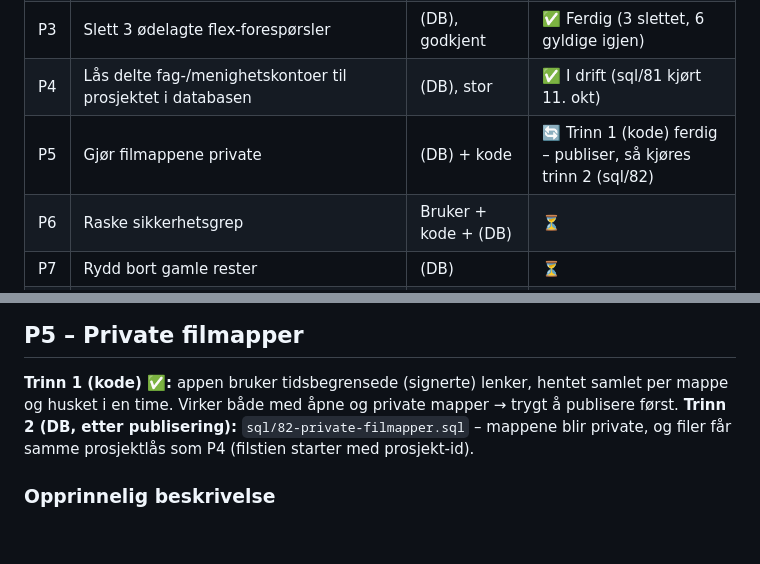
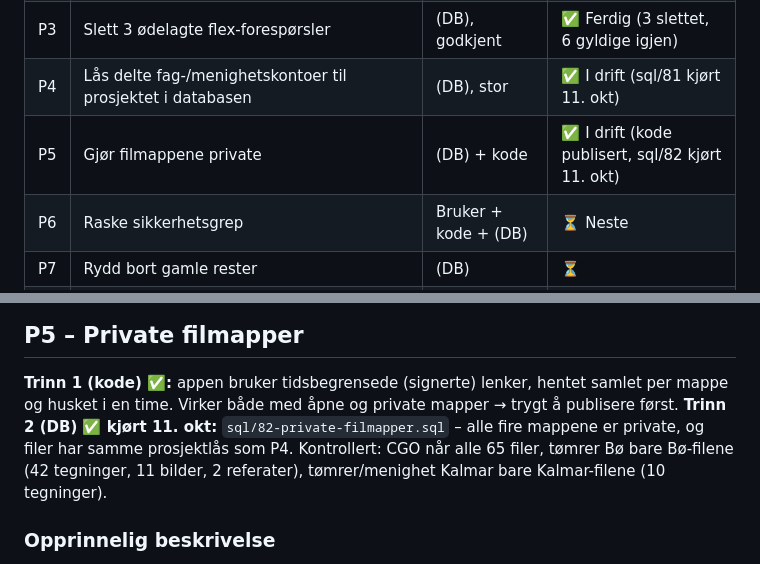
Before and after one commit to zscscw54c2-ship-it/ldc-tomrerportalen, a Markdown page: docs/forbedringsplan.md, 2 parts joined by grey strips. GitHub-like rendering; blank space fills up the shorter version.

Commit message:
P5 trinn 2 kjørt: filmappene er private med prosjektlås (sql/82)
Alle fire mappene (tegninger, dokumentasjon, referater, handleliste) er
satt til private, og storage.objects har fått en restriktiv regel som
krever can_see_project() for prosjektet i filstien. Kontrollert som
hver rolle: CGO når alle 65 filer, tømrer Bø bare Bø-filene, tømrer og
menighet Kalmar bare Kalmar-filene. Planen er oppdatert.

Co-Authored-By: Claude Opus 5.5 <noreply@anthropic.com>
Claude-Session: https://claude.ai/code/session_01GHvSfnKeKnaoJMdynmYKuK

```diff
--- a/docs/forbedringsplan.md
+++ b/docs/forbedringsplan.md
@@ -11,8 +11,8 @@ Merket **(DB)** = endrer databasen → forklares og venter på «ok» før noe k
 | P2 | Menighetens Behov-utfylling virker ikke helt | Kode + (DB) | ✅ Publisert |
 | P3 | Slett 3 ødelagte flex-forespørsler | (DB), godkjent | ✅ Ferdig (3 slettet, 6 gyldige igjen) |
 | P4 | Lås delte fag-/menighetskontoer til prosjektet i databasen | (DB), stor | ✅ I drift (sql/81 kjørt 11. okt) |
-| P5 | Gjør filmappene private | (DB) + kode | 🔄 Trinn 1 (kode) ferdig – publiser, så kjøres trinn 2 (sql/82) |
-| P6 | Raske sikkerhetsgrep | Bruker + kode + (DB) | ⏳ |
+| P5 | Gjør filmappene private | (DB) + kode | ✅ I drift (kode publisert, sql/82 kjørt 11. okt) |
+| P6 | Raske sikkerhetsgrep | Bruker + kode + (DB) | ⏳ Neste |
 | P7 | Rydd bort gamle rester | (DB) | ⏳ |
 | P8 | Forbedringer (oppsettstatus, innloggingsinfo, utskrift, arkivering, eksport, frakoblet) | Kode, noe (DB) | ⏳ |
 
@@ -76,8 +76,9 @@ lese alle 217 personer (telefon, adresse) på tvers av prosjekter; menigheten og
 ## P5 – Private filmapper
 **Trinn 1 (kode) ✅:** appen bruker tidsbegrensede (signerte) lenker, hentet samlet per mappe og
 husket i en time. Virker både med åpne og private mapper → trygt å publisere først.
-**Trinn 2 (DB, etter publisering):** `sql/82-private-filmapper.sql` – mappene blir private, og
-filer får samme prosjektlås som P4 (filstien starter med prosjekt-id).
+**Trinn 2 (DB) ✅ kjørt 11. okt:** `sql/82-private-filmapper.sql` – alle fire mappene er private,
+og filer har samme prosjektlås som P4. Kontrollert: CGO når alle 65 filer, tømrer Bø bare Bø-filene
+(42 tegninger, 11 bilder, 2 referater), tømrer/menighet Kalmar bare Kalmar-filene (10 tegninger).
 
 ### Opprinnelig beskrivelse
 **Problem:** Tegninger, dokumentasjonsbilder, referater og handlelistebilder (65 filer, 70 MB) ligger
```
